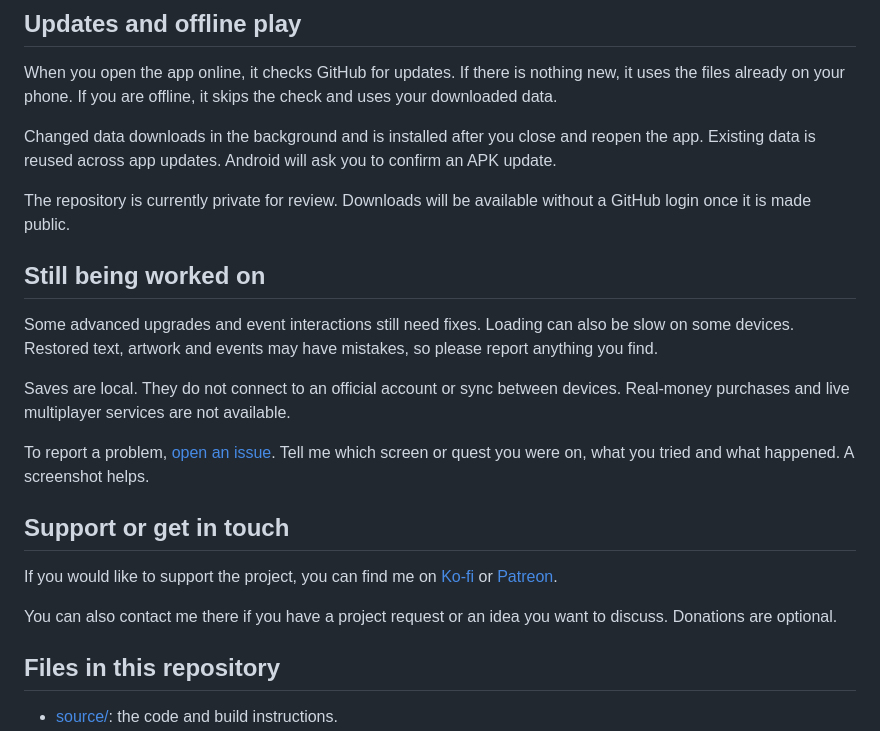
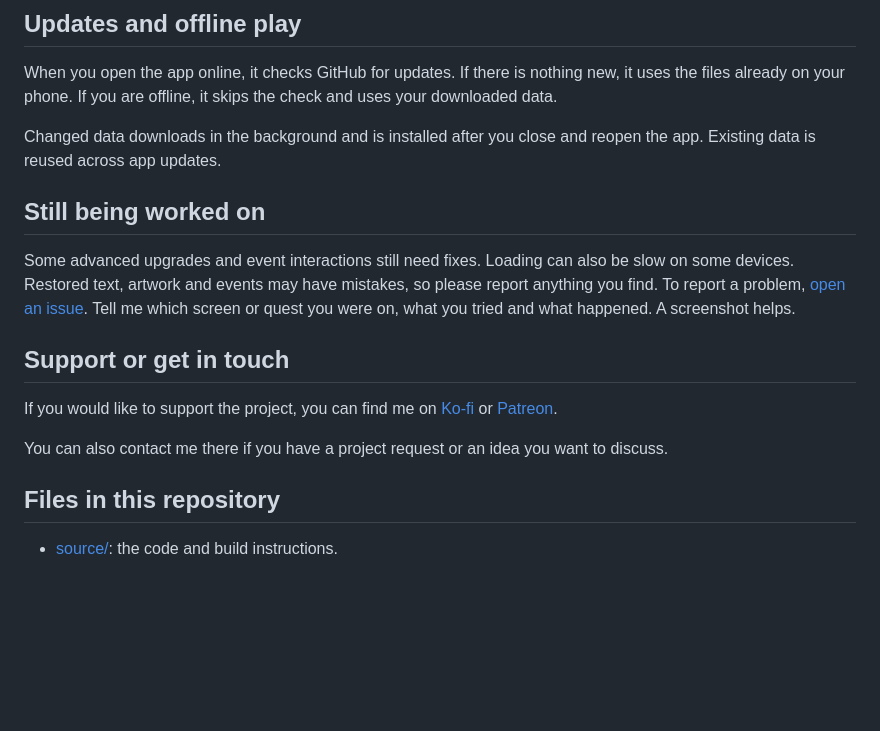
Before and after one commit to Elvlin/exvius-offline, a Markdown page: README.md, the part around one of its changes. Drawn GitHub-style; blank space fills up the shorter version.

```diff
--- a/README.md
+++ b/README.md
@@ -69,23 +63,19 @@ To update, install the newer APK over the existing app. **Uninstalling the app c
 
 When you open the app online, it checks GitHub for updates. If there is nothing new, it uses the files already on your phone. If you are offline, it skips the check and uses your downloaded data.
 
-Changed data downloads in the background and is installed after you close and reopen the app. Existing data is reused across app updates. Android will ask you to confirm an APK update.
-
-The repository is currently private for review. Downloads will be available without a GitHub login once it is made public.
+Changed data downloads in the background and is installed after you close and reopen the app. Existing data is reused across app updates.
 
 ## Still being worked on
 
-Some advanced upgrades and event interactions still need fixes. Loading can also be slow on some devices. Restored text, artwork and events may have mistakes, so please report anything you find.
-
-Saves are local. They do not connect to an official account or sync between devices. Real-money purchases and live multiplayer services are not available.
-
+Some advanced upgrades and event interactions still need fixes. Loading can also be slow on some devices.
+Restored text, artwork and events may have mistakes, so please report anything you find.
 To report a problem, [open an issue](https://github.com/Elvlin/exvius-offline/issues). Tell me which screen or quest you were on, what you tried and what happened. A screenshot helps.
 
 ## Support or get in touch
 
 If you would like to support the project, you can find me on [Ko-fi](https://ko-fi.com/elvlin) or [Patreon](https://www.patreon.com/c/ElvlinGame).
 
-You can also contact me there if you have a project request or an idea you want to discuss. Donations are optional.
+You can also contact me there if you have a project request or an idea you want to discuss.
 
 ## Files in this repository
 
```
Also changed, not shown: other parts of README.md (+9 -15 lines).
